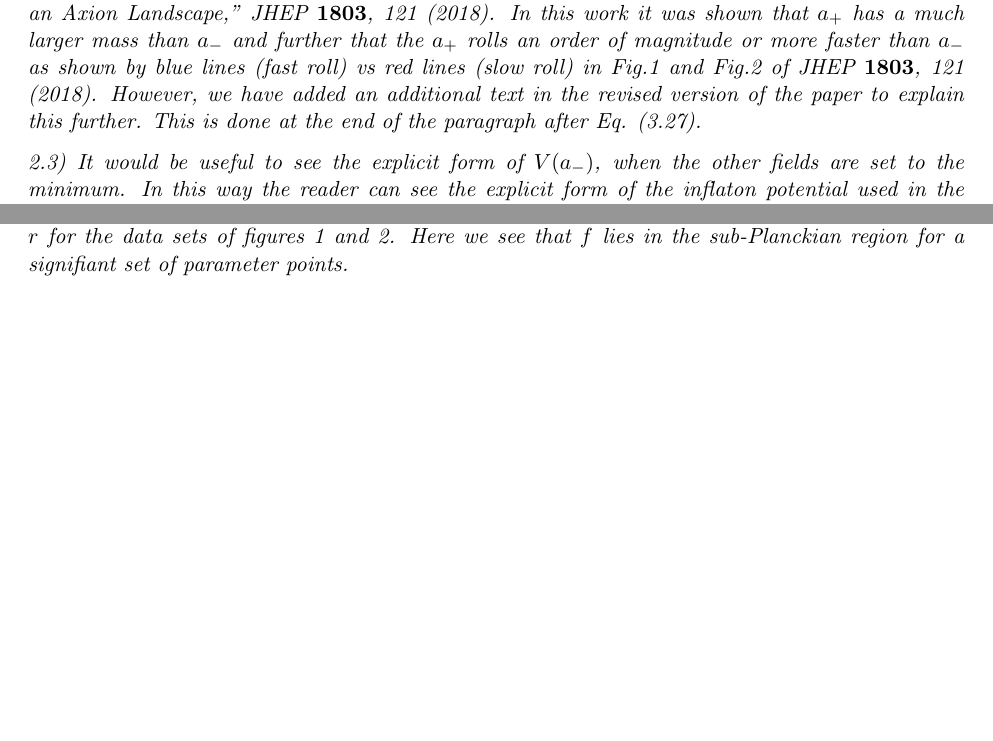
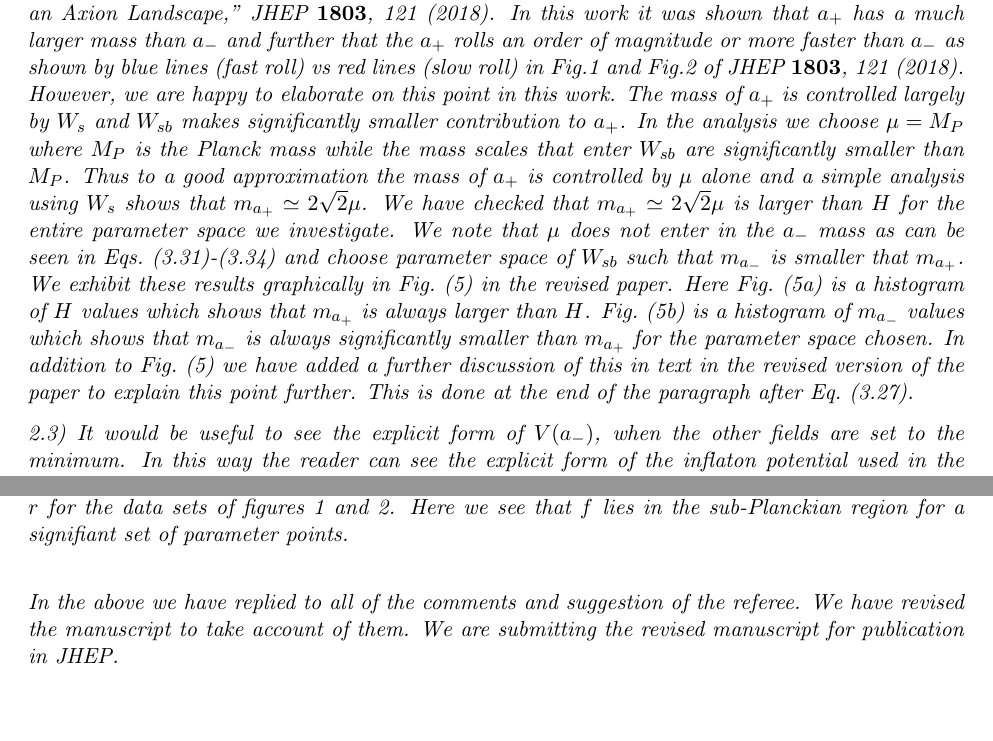
Before and after one commit to maxitg/susy-dbi, a LaTeX document (SUSY_DBI_referee_reply.tex): two parts of pages 2 and 3 of 3 before the commit and two parts of pages 2 and 4 of 4 after it, joined at a grey line, cut so that both start at the same text, the shorter picture padded with empty space. Compiled offline with pdfLaTeX.

Commit message:
Update referee reply with small T (#18)

```diff
--- a/SUSY_DBI_referee_reply.tex
+++ b/SUSY_DBI_referee_reply.tex
@@ -163,8 +163,20 @@ This is one of the central points of the analysis, i.e., decomposition of the po
  depends  only on $a_-$ and the remaining part of the potential is controlled by $a_+$ and is fast roll. The reason we did not elaborate
  too much on  it in this paper is because this topic was  dealt with at great length in our previous paper  ``Evidence for Inflation in an Axion Landscape,''  JHEP {\bf 1803}, 121 (2018). In this work it was shown that $a_+$ has a much larger mass than $a_-$ and further
  that the $a_+$ rolls an order of magnitude or more  faster than $a_-$ as shown by blue lines (fast roll) vs red lines (slow roll) in Fig.1
- and Fig.2 of JHEP {\bf 1803}, 121 (2018). However, we have added an additional text in the revised version of the paper
- to explain this further. This is done at the end of the paragraph after Eq. (3.27).
+ and Fig.2 of JHEP {\bf 1803}, 121 (2018).
+However, we are happy to elaborate on this point in this work. The mass of $a_+$ is controlled largely by $W_s$ and $W_{sb}$ makes
+ significantly smaller contribution to $a_+$. In the analysis we choose $\mu=M_P$ where $M_P$ is the Planck mass while
+  the mass scales that enter $W_{sb}$ are significantly smaller than $M_P$.
+Thus to a good approximation the mass of $a_+$ is controlled by $\mu$ alone and a simple analysis using $W_s$ shows that
+$m_{a_+}\simeq 2 \sqrt 2 \mu$. We have checked  that $m_{a_+}\simeq 2 \sqrt 2 \mu$ is larger than $H$
+for the entire parameter space we investigate.
+We note that $\mu$ does not enter in the $a_-$ mass as can be seen in Eqs.~(3.31)-(3.34) and
+choose parameter space of $W_{sb}$ such that $m_{a_-}$ is smaller that $m_{a_+}$. We exhibit these results graphically in Fig.~(5) in the
+revised paper. Here Fig.~(5a) is a histogram of $H$ values which shows that $m_{a_+}$ is always larger than $H$.
+Fig.~(5b) is a histogram of $m_{a_-}$ values which shows that $m_{a_-}$ is always significantly smaller than $m_{a_+}$ for the parameter space chosen.
+In addition to Fig.~(5)
+we have added a further discussion of this in text in the revised version of the paper
+to explain this point further. This is done at the end of the paragraph after Eq.~(3.27).
 }
 
 2.3) It would be useful to see the explicit form of $V (a_-)$, when the other fields are set to the minimum. In this way the reader can see the explicit form of the inflaton potential used in the numerical evolutions. If many terms are present, it would be useful to single out the dominant ones (I would expect the usual cosine potential, plus corrections; please provide the expression for the dominant term and the leading correction).
@@ -237,6 +249,9 @@ $f > M_p$ in the original potential of natural inflation). It would be very inte
 
 \noindent {\it Reply\\
 We agree with the suggestion of the referee. We have added a new figure 4 and a short discussion of it at the end of section 6 where we have presented a scatter plot of $f / M_\text{P}$ vs $n_s$ and $f / M_\text{P}$ vs $r$ for the data sets of figures 1 and 2. Here we see that $f$
- lies in the sub-Planckian region for a signifiant set of parameter points.}
+ lies in the sub-Planckian region for a signifiant set of parameter points.}\\
+
+{\it In the above we have replied to all of the comments and suggestion of the referee. We have revised the manuscript to
+take account of them. We are submitting the revised manuscript  for publication in JHEP.}
 
 \end{document}
```
Also changed, not shown: SUSY_DBI_referee_reply.tex (12 more changed lines).
